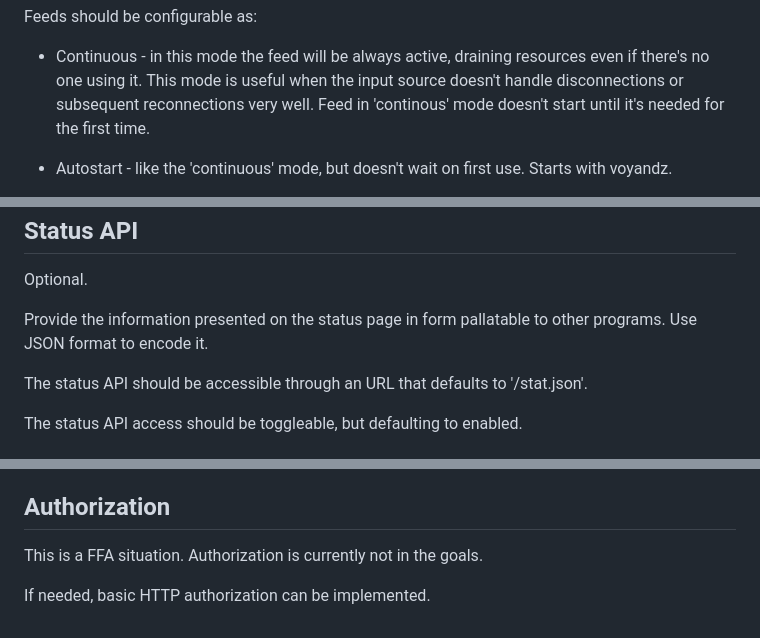
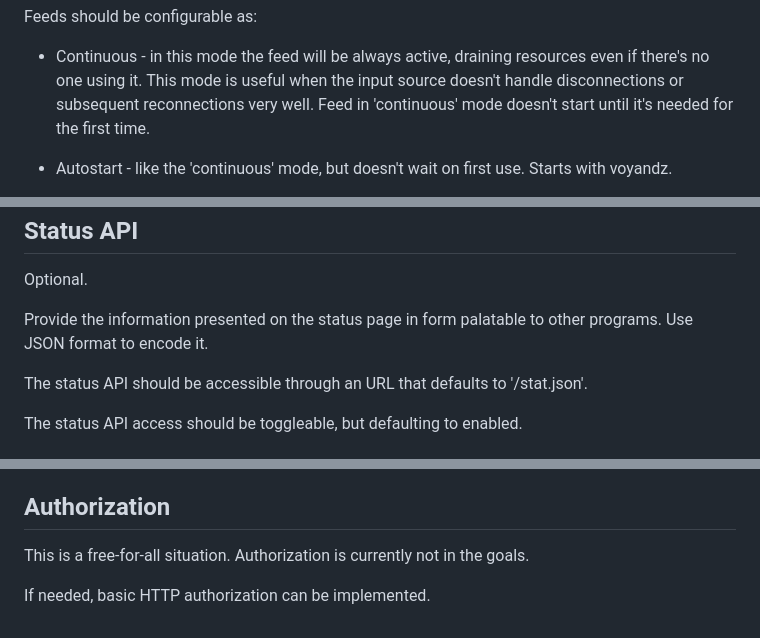
Before and after one commit to Zalewa/voyandz, a Markdown page: SPECS.md, 3 parts joined by grey strips. GitHub-like rendering.

Commit message:
SPECS: correct the language

```diff
--- a/SPECS.md
+++ b/SPECS.md
@@ -202,7 +202,7 @@ Feeds should be configurable as:
 * Continuous - in this mode the feed will be always active, draining
   resources even if there's no one using it. This mode is useful
   when the input source doesn't handle disconnections or subsequent
-  reconnections very well. Feed in 'continous' mode doesn't start
+  reconnections very well. Feed in 'continuous' mode doesn't start
   until it's needed for the first time.
 
 * Autostart - like the 'continuous' mode, but doesn't wait on first
@@ -341,7 +341,7 @@ Status API
 Optional.
 
 Provide the information presented on the status page in form
-pallatable to other programs. Use JSON format to encode it.
+palatable to other programs. Use JSON format to encode it.
 
 The status API should be accessible through an URL that defaults
 to '/stat.json'.
@@ -385,6 +385,6 @@ MIME type.
 Authorization
 -------------
 
-This is a FFA situation. Authorization is currently not in the goals.
+This is a free-for-all situation. Authorization is currently not in the goals.
 
 If needed, basic HTTP authorization can be implemented.
```
